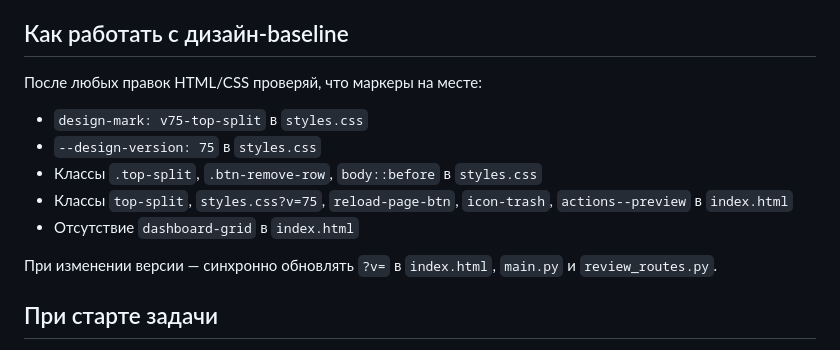
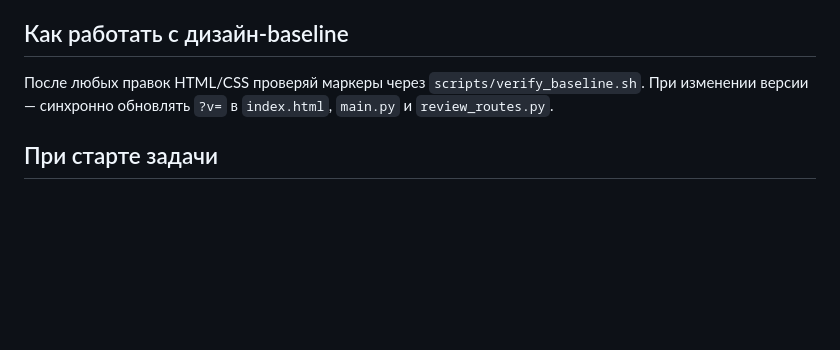
Before and after one commit to martyjazzzz-paris/web_kp, a Markdown page: .cursor/agents/kp-dev.md, the part around the change. GitHub-like rendering; blank space fills up the shorter version.

Commit message:
chore: simplify kp-dev agent baseline checklist
Co-authored-by: Cursor <cursoragent@cursor.com>

```diff
--- a/.cursor/agents/kp-dev.md
+++ b/.cursor/agents/kp-dev.md
@@ -40,13 +40,7 @@ description: Специалист по проекту web_kp (Генератор
 
 ## Как работать с дизайн-baseline
 
-После любых правок HTML/CSS проверяй, что маркеры на месте:
-- `design-mark: v75-top-split` в `styles.css`
-- `--design-version: 75` в `styles.css`
-- Классы `.top-split`, `.btn-remove-row`, `body::before` в `styles.css`
-- Классы `top-split`, `styles.css?v=75`, `reload-page-btn`, `icon-trash`, `actions--preview` в `index.html`
-- Отсутствие `dashboard-grid` в `index.html`
-
+После любых правок HTML/CSS проверяй маркеры через `scripts/verify_baseline.sh`.
 При изменении версии — синхронно обновлять `?v=` в `index.html`, `main.py` и `review_routes.py`.
 
 ## При старте задачи
```
